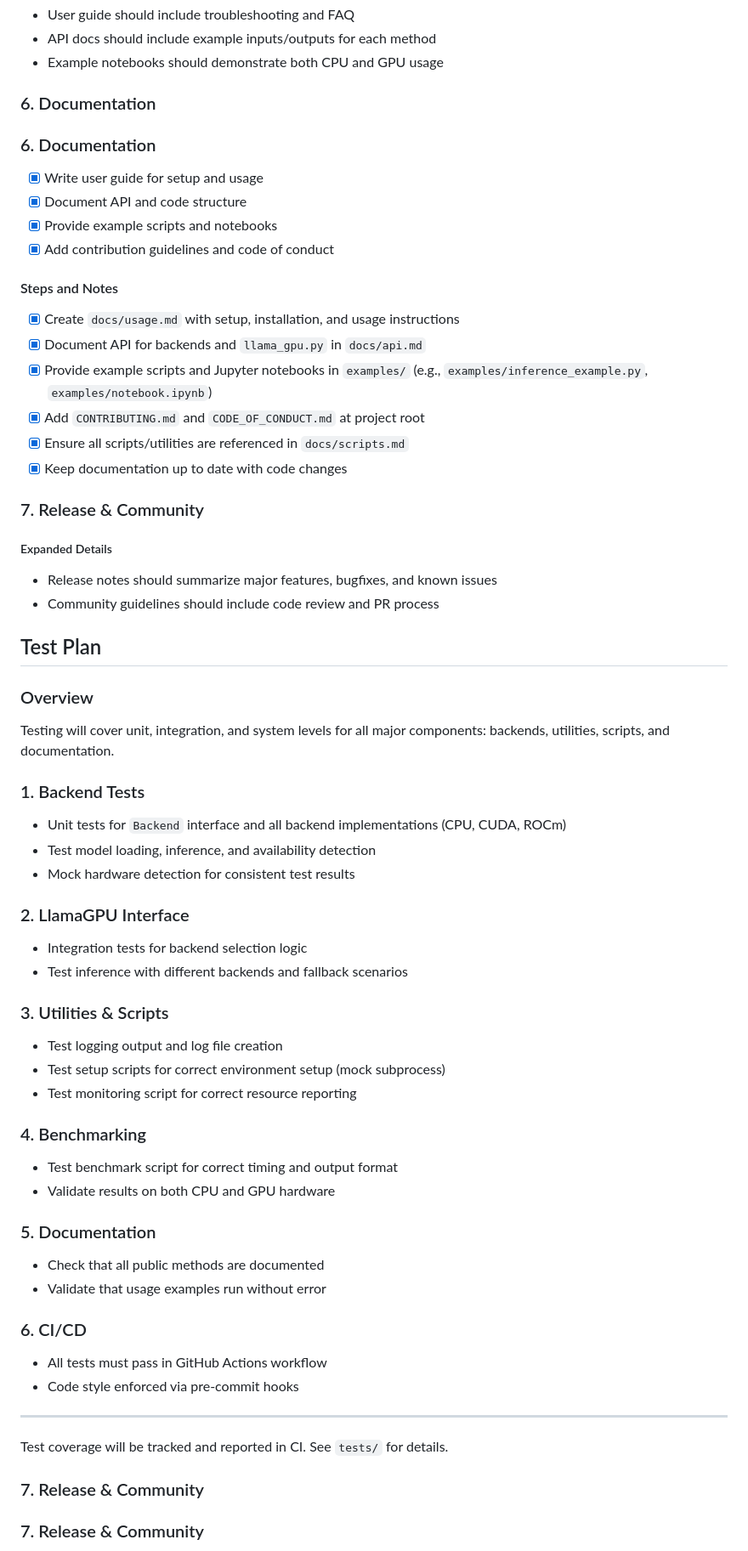
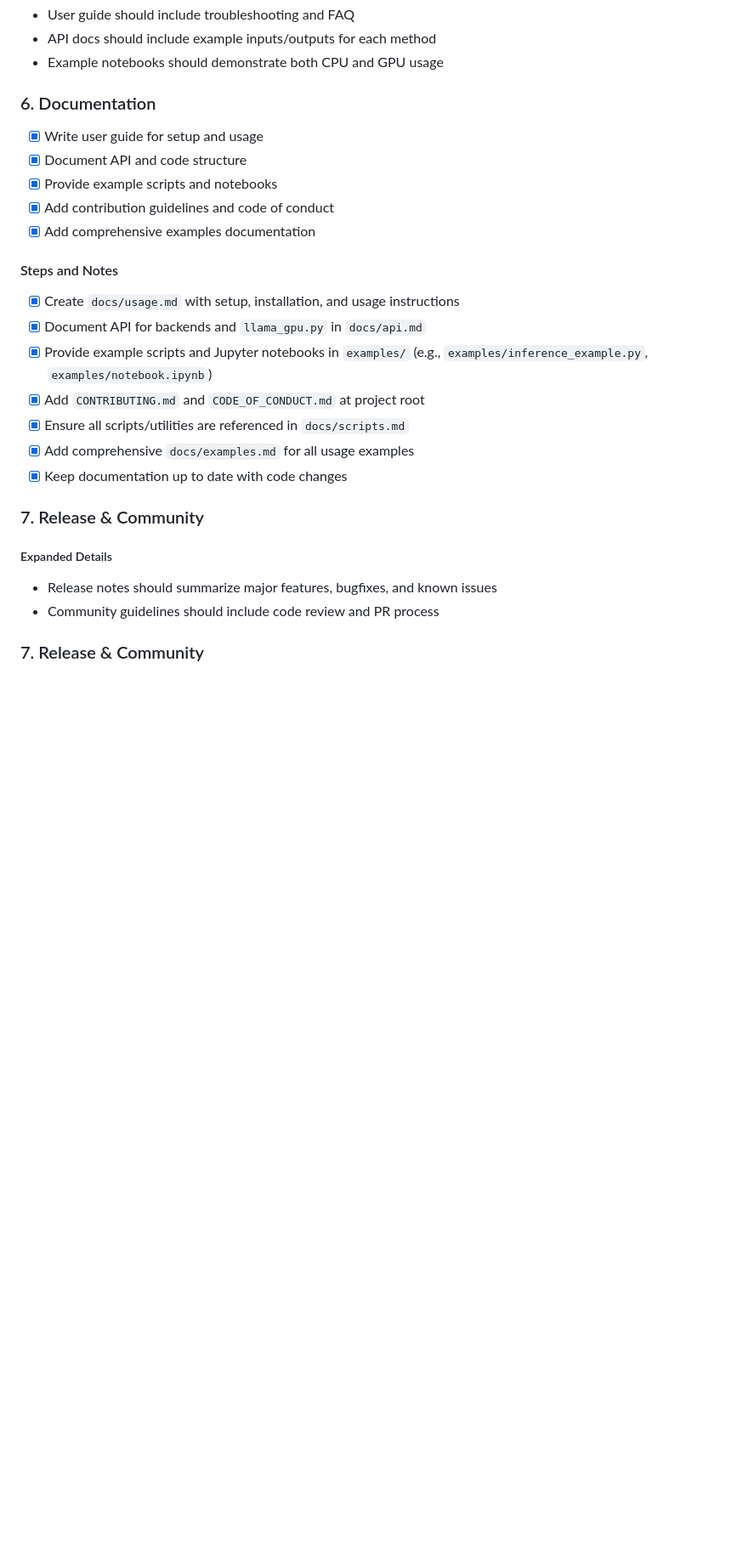
Before and after one commit to hkevin01/Llama-GPU, a Markdown page: docs/project-plan.md, the part around one of its changes. Shown at 85% size. GitHub-like rendering; blank space fills up the shorter version.

```diff
--- a/docs/project-plan.md
+++ b/docs/project-plan.md
@@ -170,11 +169,11 @@ Enable GPU-accelerated inference and training for LLaMA models on local machines
 - API docs should include example inputs/outputs for each method
 - Example notebooks should demonstrate both CPU and GPU usage
 ### 6. Documentation
-### 6. Documentation
 - [x] Write user guide for setup and usage
 - [x] Document API and code structure
 - [x] Provide example scripts and notebooks
 - [x] Add contribution guidelines and code of conduct
+- [x] Add comprehensive examples documentation
 
 #### Steps and Notes
 - [x] Create `docs/usage.md` with setup, installation, and usage instructions
@@ -182,46 +181,13 @@ Enable GPU-accelerated inference and training for LLaMA models on local machines
 - [x] Provide example scripts and Jupyter notebooks in `examples/` (e.g., `examples/inference_example.py`, `examples/notebook.ipynb`)
 - [x] Add `CONTRIBUTING.md` and `CODE_OF_CONDUCT.md` at project root
 - [x] Ensure all scripts/utilities are referenced in `docs/scripts.md`
+- [x] Add comprehensive `docs/examples.md` for all usage examples
 - [x] Keep documentation up to date with code changes
 
 ### 7. Release & Community
 ##### Expanded Details
 - Release notes should summarize major features, bugfixes, and known issues
 - Community guidelines should include code review and PR process
-## Test Plan
-
-### Overview
-Testing will cover unit, integration, and system levels for all major components: backends, utilities, scripts, and documentation.
-
-### 1. Backend Tests
-- Unit tests for `Backend` interface and all backend implementations (CPU, CUDA, ROCm)
-- Test model loading, inference, and availability detection
-- Mock hardware detection for consistent test results
-
-### 2. LlamaGPU Interface
-- Integration tests for backend selection logic
-- Test inference with different backends and fallback scenarios
-
-### 3. Utilities & Scripts
-- Test logging output and log file creation
-- Test setup scripts for correct environment setup (mock subprocess)
-- Test monitoring script for correct resource reporting
-
-### 4. Benchmarking
-- Test benchmark script for correct timing and output format
-- Validate results on both CPU and GPU hardware
-
-### 5. Documentation
-- Check that all public methods are documented
-- Validate that usage examples run without error
-
-### 6. CI/CD
-- All tests must pass in GitHub Actions workflow
-- Code style enforced via pre-commit hooks
-
----
-Test coverage will be tracked and reported in CI. See `tests/` for details.
-### 7. Release & Community
 ### 7. Release & Community
 - [x] Prepare release notes and changelog
 - [x] Finalize CI/CD for releases
```
Also changed, not shown: other parts of docs/project-plan.md (+29 -19 lines), .github/ISSUE_TEMPLATE/question.md (added, +14 -0 lines), docs/CONTRIBUTOR_WELCOME.md (added, +19 -0 lines).
